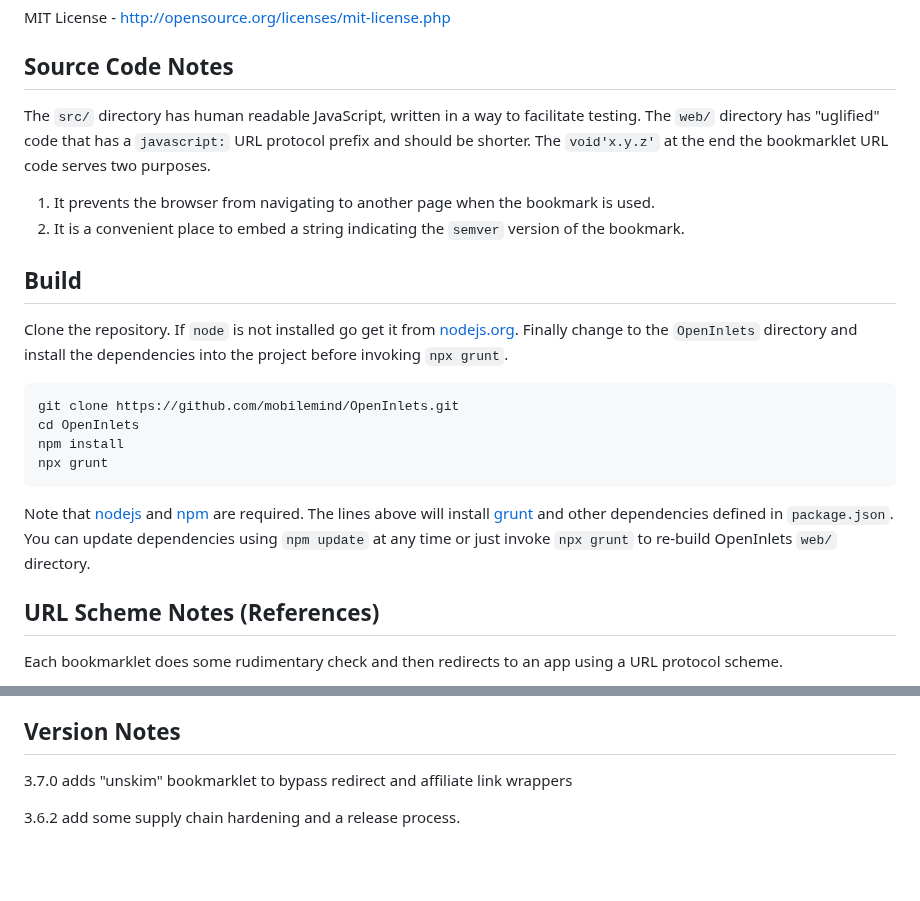
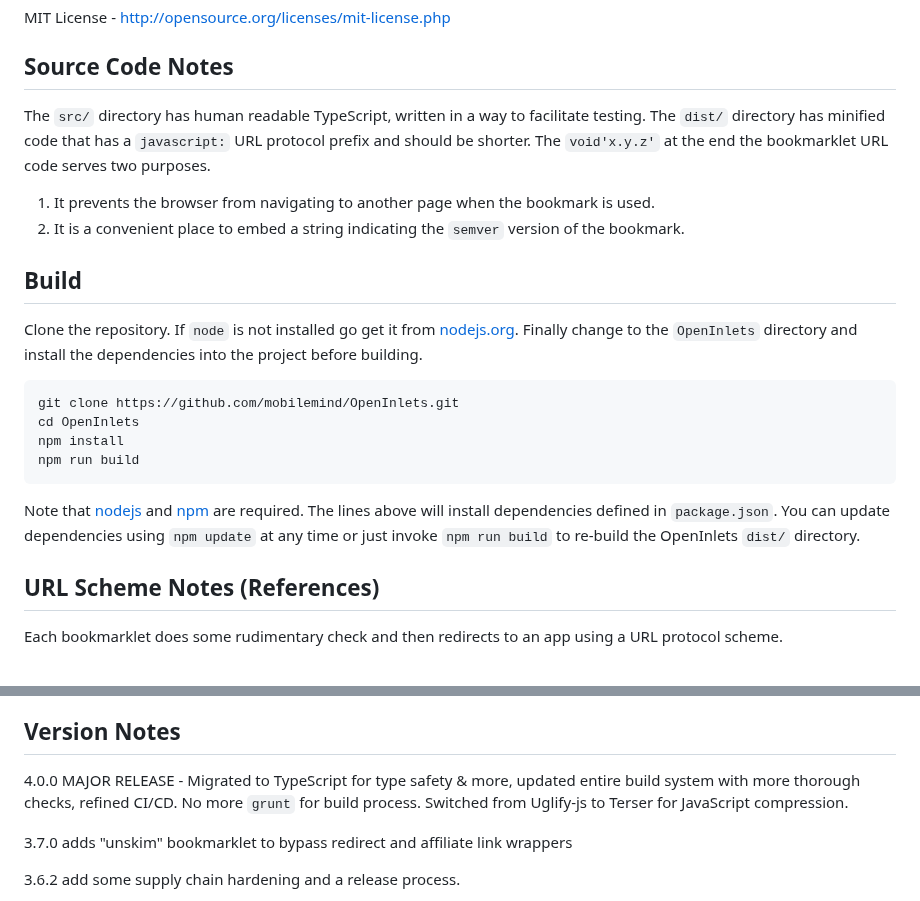
Before and after one commit to mobilemind/OpenInlets, a Markdown page: index.md, 2 parts joined by grey strips. Drawn GitHub-style; blank space fills up the shorter version.

````diff
--- a/index.md
+++ b/index.md
@@ -148,8 +148,8 @@ MIT License - <http://opensource.org/licenses/mit-license.php>
 
 ## Source Code Notes
 
-The `src/` directory has human readable JavaScript, written in a way to
-facilitate testing. The `web/` directory has "uglified" code that has a
+The `src/` directory has human readable TypeScript, written in a way to
+facilitate testing. The `dist/` directory has minified code that has a
 `javascript:` URL protocol prefix and should be shorter. The `void'x.y.z'` at
 the end the bookmarklet URL code serves two purposes.
 
@@ -162,19 +162,19 @@ the end the bookmarklet URL code serves two purposes.
 
 Clone the repository. If `node` is not installed go get it from
 [nodejs.org][nodejs]. Finally change to the `OpenInlets` directory and install
-the dependencies into the project before invoking `npx grunt`.
+the dependencies into the project before building.
 
 ```bash
 git clone https://github.com/mobilemind/OpenInlets.git
 cd OpenInlets
 npm install
-npx grunt
+npm run build
 ```
 
 Note that [nodejs] and [npm] are required. The lines above will install
-[grunt] and other dependencies defined in `package.json`. You can
-update dependencies using `npm update` at any time or just invoke `npx grunt`
-to re-build OpenInlets `web/` directory.
+dependencies defined in `package.json`. You can update dependencies using
+`npm update` at any time or just invoke `npm run build` to re-build the
+OpenInlets `dist/` directory.
 
 ## URL Scheme Notes (References)
 
@@ -236,6 +236,10 @@ using a URL protocol scheme.
   [x-man-page: URL handler studied for the OSX Terminal.app][x-man-page URL handler]
 
 ## Version Notes
+
+4.0.0 MAJOR RELEASE - Migrated to TypeScript for type safety & more, updated
+entire build system with more thorough checks, refined CI/CD. No more `grunt`
+for build process. Switched from Uglify-js to Terser for JavaScript compression.
 
 3.7.0 adds "unskim" bookmarklet to bypass redirect and affiliate link wrappers
 
````
Also changed, not shown: other parts of index.md (+65 -66 lines).
